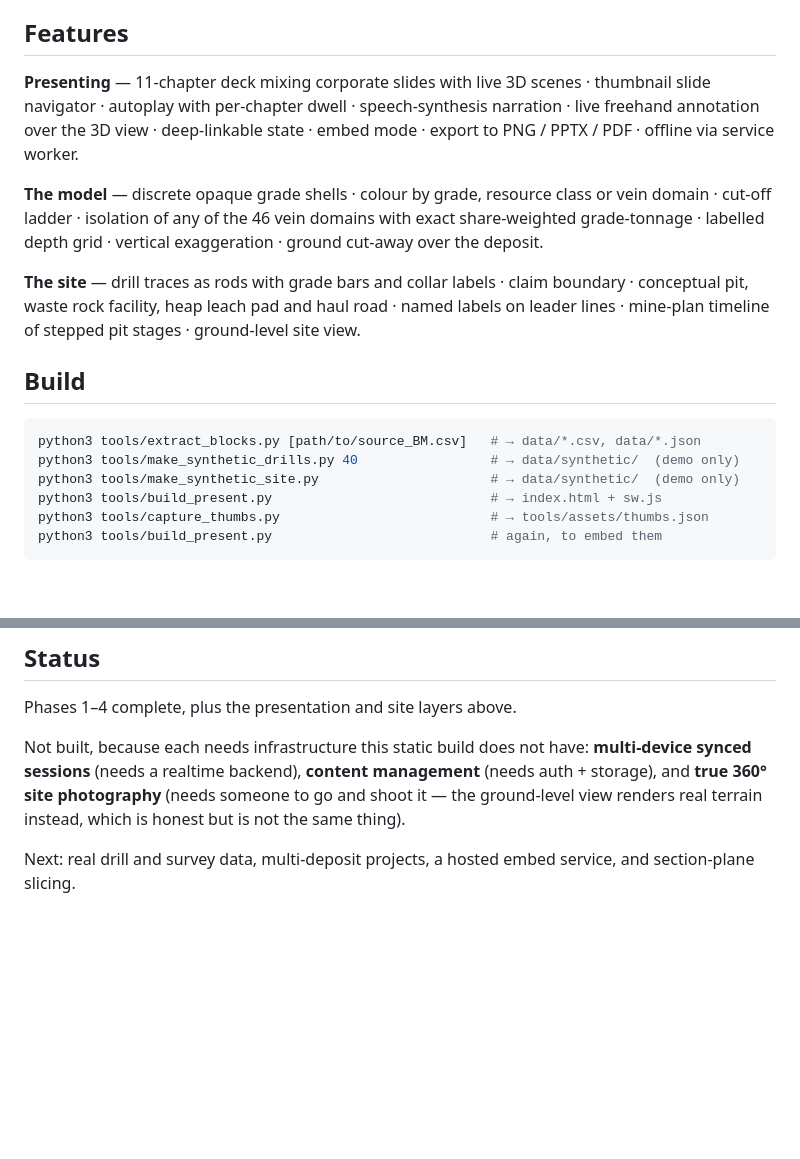
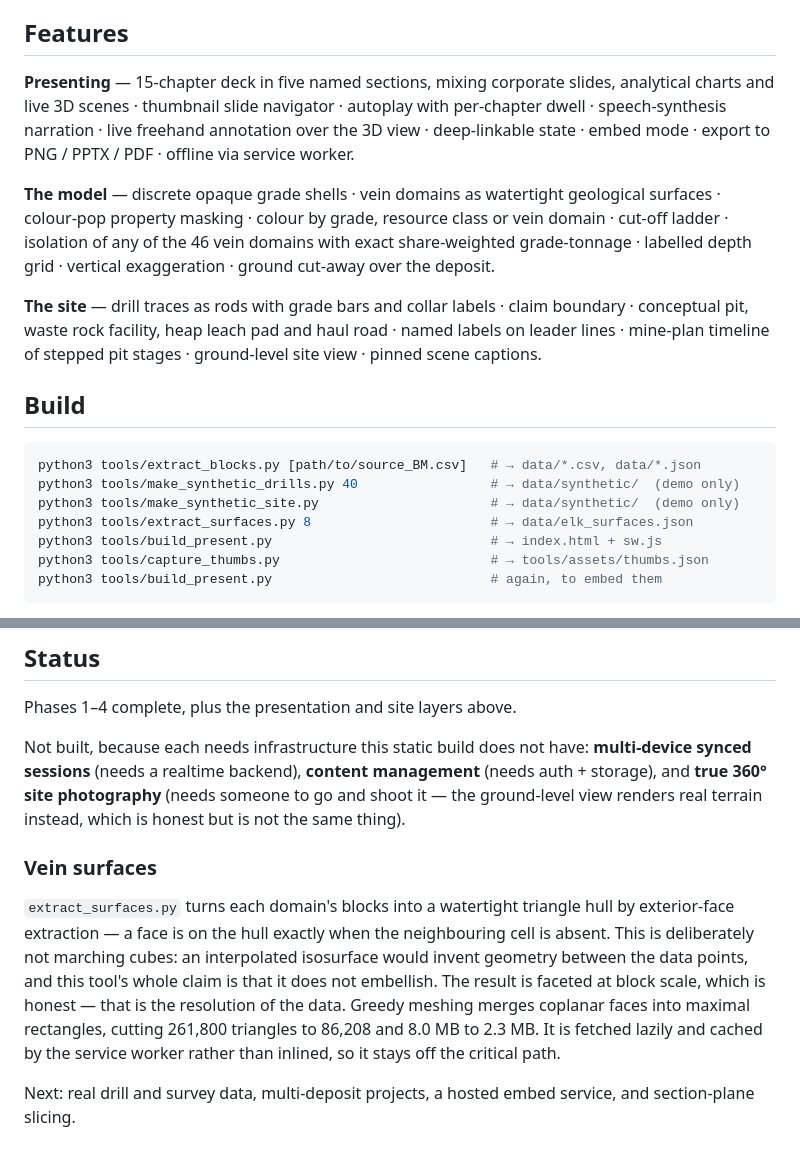
Before and after one commit to shayne-wq/bedrock, a Markdown page: README.md, 2 parts joined by grey strips. GitHub-like rendering; blank space fills up the shorter version.

Commit message:
README: vein surfaces, chart slides, sections
Co-Authored-By: Claude Opus 5 (1M context) <noreply@anthropic.com>

```diff
--- a/README.md
+++ b/README.md
@@ -23,12 +23,14 @@ rendered on real Esri terrain.
 
 ## Features
 
-**Presenting** — 11-chapter deck mixing corporate slides with live 3D scenes ·
+**Presenting** — 15-chapter deck in five named sections, mixing corporate slides,
+analytical charts and live 3D scenes ·
 thumbnail slide navigator · autoplay with per-chapter dwell · speech-synthesis
 narration · live freehand annotation over the 3D view · deep-linkable state ·
 embed mode · export to PNG / PPTX / PDF · offline via service worker.
 
-**The model** — discrete opaque grade shells · colour by grade, resource class
+**The model** — discrete opaque grade shells · vein domains as watertight
+geological surfaces · colour-pop property masking · colour by grade, resource class
 or vein domain · cut-off ladder · isolation of any of the 46 vein domains with
 exact share-weighted grade-tonnage · labelled depth grid · vertical
 exaggeration · ground cut-away over the deposit.
@@ -36,7 +38,7 @@ exaggeration · ground cut-away over the deposit.
 **The site** — drill traces as rods with grade bars and collar labels · claim
 boundary · conceptual pit, waste rock facility, heap leach pad and haul road ·
 named labels on leader lines · mine-plan timeline of stepped pit stages ·
-ground-level site view.
+ground-level site view · pinned scene captions.
 
 ## Build
 
@@ -44,6 +46,7 @@ ground-level site view.
 python3 tools/extract_blocks.py [path/to/source_BM.csv]   # → data/*.csv, data/*.json
 python3 tools/make_synthetic_drills.py 40                 # → data/synthetic/  (demo only)
 python3 tools/make_synthetic_site.py                      # → data/synthetic/  (demo only)
+python3 tools/extract_surfaces.py 8                       # → data/elk_surfaces.json
 python3 tools/build_present.py                            # → index.html + sw.js
 python3 tools/capture_thumbs.py                           # → tools/assets/thumbs.json
 python3 tools/build_present.py                            # again, to embed them
@@ -135,5 +138,17 @@ management** (needs auth + storage), and **true 360° site photography** (needs
 someone to go and shoot it — the ground-level view renders real terrain
 instead, which is honest but is not the same thing).
 
+### Vein surfaces
+
+`extract_surfaces.py` turns each domain's blocks into a watertight triangle hull
+by exterior-face extraction — a face is on the hull exactly when the neighbouring
+cell is absent. This is deliberately not marching cubes: an interpolated
+isosurface would invent geometry between the data points, and this tool's whole
+claim is that it does not embellish. The result is faceted at block scale, which
+is honest — that is the resolution of the data. Greedy meshing merges coplanar
+faces into maximal rectangles, cutting 261,800 triangles to 86,208 and 8.0 MB to
+2.3 MB. It is fetched lazily and cached by the service worker rather than
+inlined, so it stays off the critical path.
+
 Next: real drill and survey data, multi-deposit projects, a hosted embed
 service, and section-plane slicing.
```
